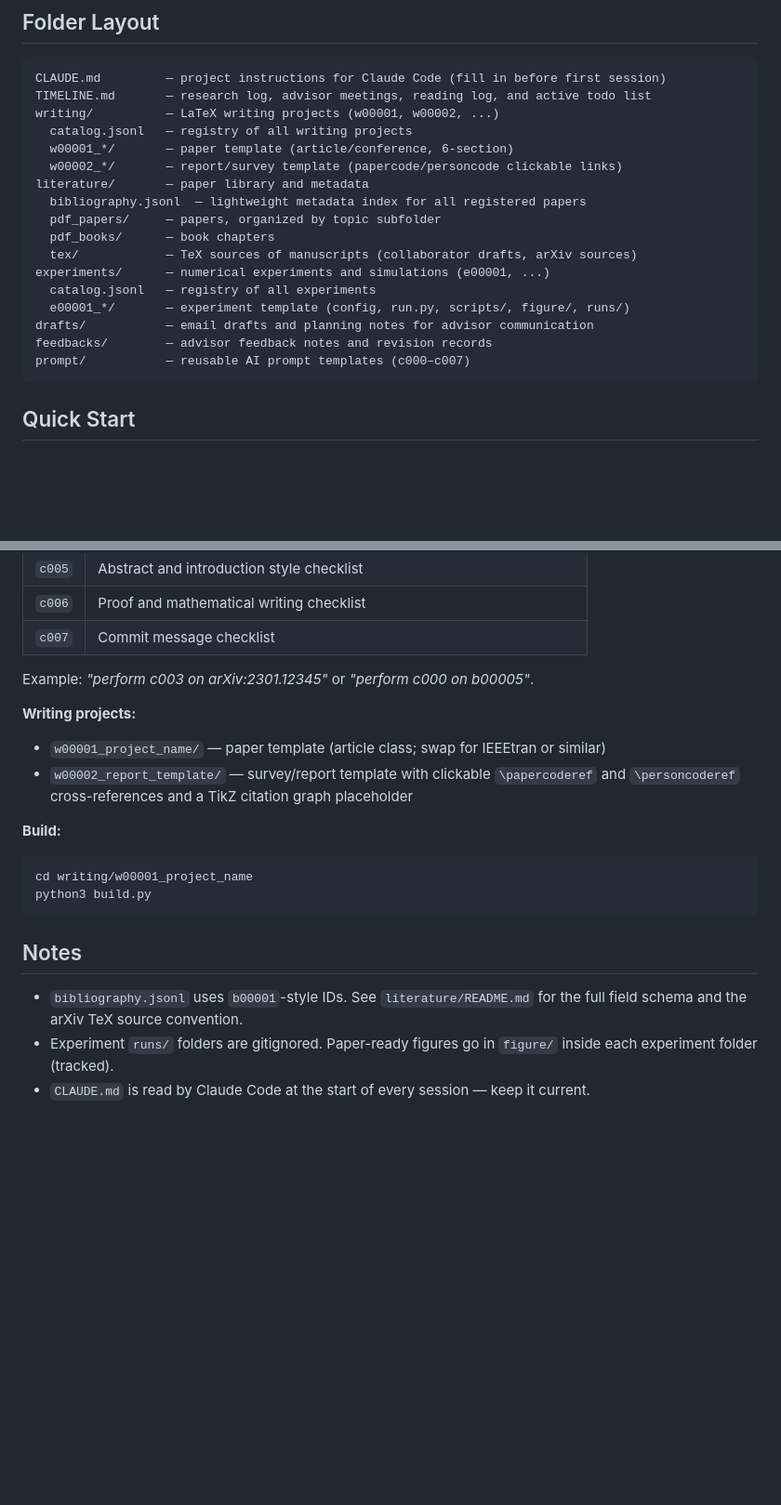
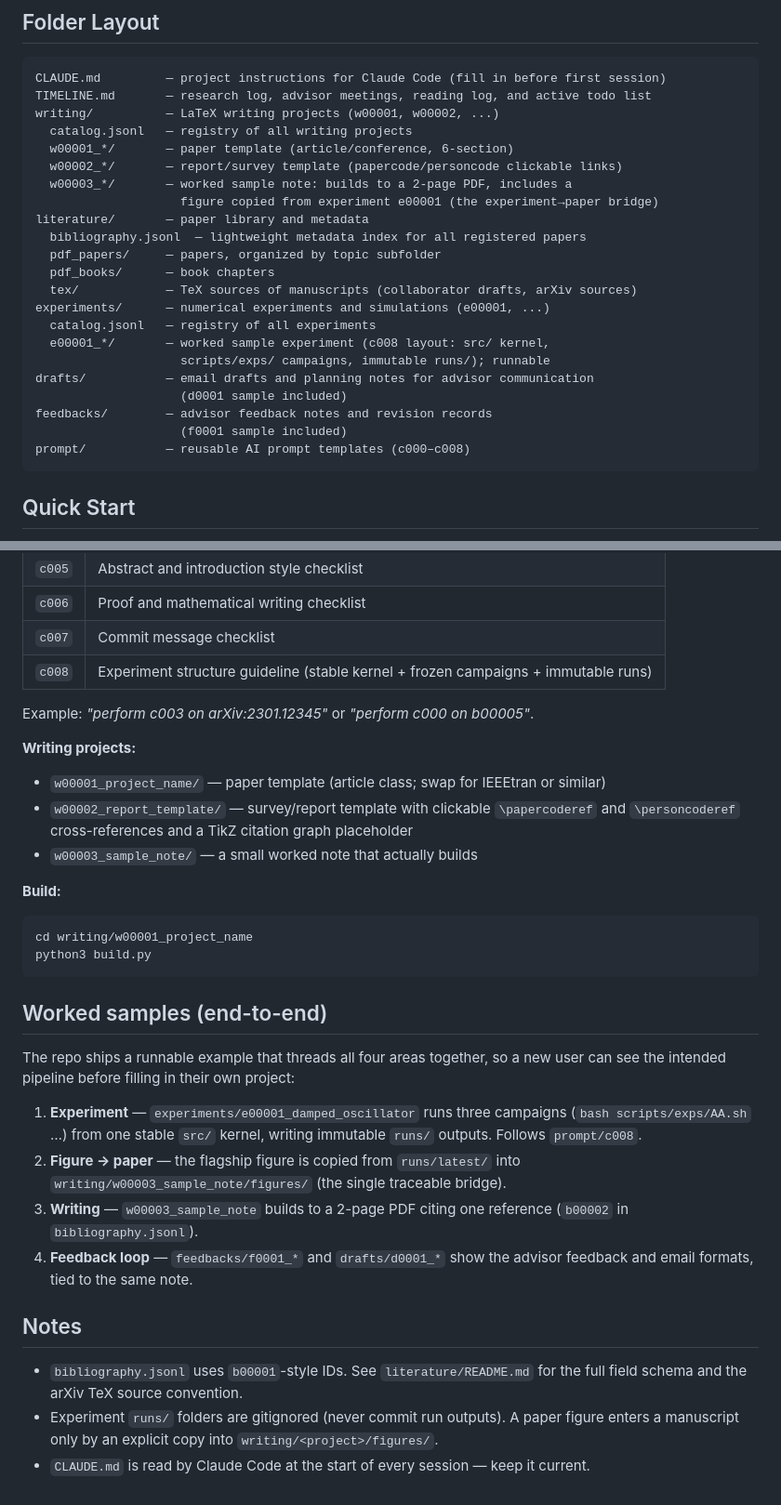
Before and after one commit to Z299999/research_project_template, a Markdown page: README.md, 2 parts joined by grey strips. Shown at 93% size. Rendered like a GitHub page; blank space fills up the shorter version.

Commit message:
docs: reference c008 and the worked samples in README and CLAUDE.md
- List c008 in the CLAUDE.md and README prompt tables.
- Update the README folder map for e00001_damped_oscillator (c008 layout),
  w00003_sample_note, and the f0001/d0001 samples.
- Add a "Worked samples (end-to-end)" section describing the
  experiment -> figure -> paper -> feedback pipeline.
- Correct the stale note that paper figures live in a tracked figure/ dir;
  the c008 convention copies them into writing/<project>/figures/.

````diff
--- a/README.md
+++ b/README.md
@@ -13,6 +13,8 @@ writing/          — LaTeX writing projects (w00001, w00002, ...)
   catalog.jsonl   — registry of all writing projects
   w00001_*/       — paper template (article/conference, 6-section)
   w00002_*/       — report/survey template (papercode/personcode clickable links)
+  w00003_*/       — worked sample note: builds to a 2-page PDF, includes a
+                    figure copied from experiment e00001 (the experiment→paper bridge)
 literature/       — paper library and metadata
   bibliography.jsonl  — lightweight metadata index for all registered papers
   pdf_papers/     — papers, organized by topic subfolder
@@ -20,10 +22,13 @@ literature/       — paper library and metadata
   tex/            — TeX sources of manuscripts (collaborator drafts, arXiv sources)
 experiments/      — numerical experiments and simulations (e00001, ...)
   catalog.jsonl   — registry of all experiments
-  e00001_*/       — experiment template (config, run.py, scripts/, figure/, runs/)
+  e00001_*/       — worked sample experiment (c008 layout: src/ kernel,
+                    scripts/exps/ campaigns, immutable runs/); runnable
 drafts/           — email drafts and planning notes for advisor communication
+                    (d0001 sample included)
 feedbacks/        — advisor feedback notes and revision records
-prompt/           — reusable AI prompt templates (c000–c007)
+                    (f0001 sample included)
+prompt/           — reusable AI prompt templates (c000–c008)
 ```
 
 ## Quick Start
@@ -47,6 +52,7 @@ Claude Code session:
 | `c005` | Abstract and introduction style checklist |
 | `c006` | Proof and mathematical writing checklist |
 | `c007` | Commit message checklist |
+| `c008` | Experiment structure guideline (stable kernel + frozen campaigns + immutable runs) |
 
 Example: *"perform c003 on arXiv:2301.12345"* or *"perform c000 on b00005"*.
 
@@ -54,6 +60,7 @@ Example: *"perform c003 on arXiv:2301.12345"* or *"perform c000 on b00005"*.
 - `w00001_project_name/` — paper template (article class; swap for IEEEtran or similar)
 - `w00002_report_template/` — survey/report template with clickable `\papercoderef`
   and `\personcoderef` cross-references and a TikZ citation graph placeholder
+- `w00003_sample_note/` — a small worked note that actually builds
 
 **Build:**
 ```bash
@@ -61,10 +68,26 @@ cd writing/w00001_project_name
 python3 build.py
 ```
 
+## Worked samples (end-to-end)
+
+The repo ships a runnable example that threads all four areas together, so a new
+user can see the intended pipeline before filling in their own project:
+
+1. **Experiment** — `experiments/e00001_damped_oscillator` runs three campaigns
+   (`bash scripts/exps/AA.sh` …) from one stable `src/` kernel, writing immutable
+   `runs/` outputs. Follows `prompt/c008`.
+2. **Figure → paper** — the flagship figure is copied from `runs/latest/` into
+   `writing/w00003_sample_note/figures/` (the single traceable bridge).
+3. **Writing** — `w00003_sample_note` builds to a 2-page PDF citing one reference
+   (`b00002` in `bibliography.jsonl`).
+4. **Feedback loop** — `feedbacks/f0001_*` and `drafts/d0001_*` show the advisor
+   feedback and email formats, tied to the same note.
+
 ## Notes
 
 - `bibliography.jsonl` uses `b00001`-style IDs. See `literature/README.md` for the
   full field schema and the arXiv TeX source convention.
-- Experiment `runs/` folders are gitignored. Paper-ready figures go in `figure/`
-  inside each experiment folder (tracked).
+- Experiment `runs/` folders are gitignored (never commit run outputs). A paper
+  figure enters a manuscript only by an explicit copy into
+  `writing/<project>/figures/`.
 - `CLAUDE.md` is read by Claude Code at the start of every session — keep it current.
````
Also changed, not shown: CLAUDE.md (+3 -0 lines).
